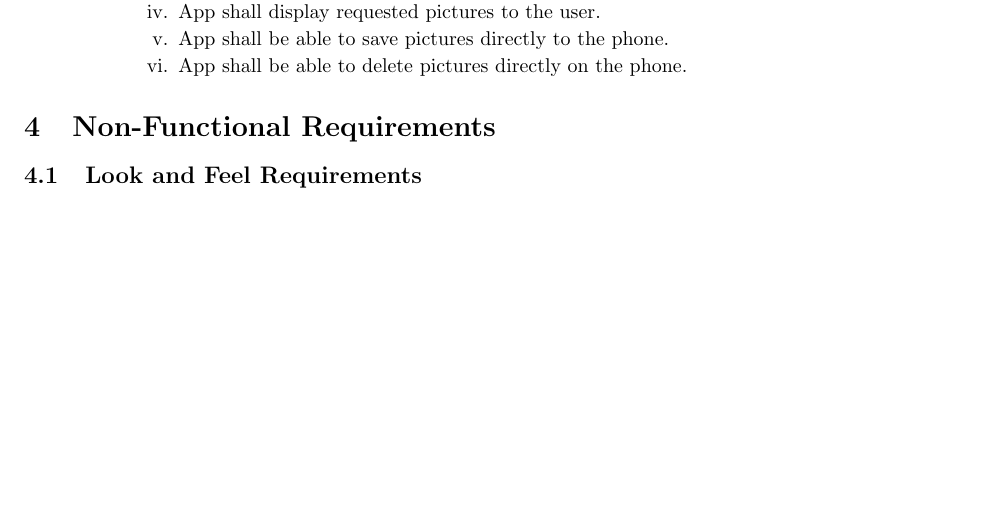
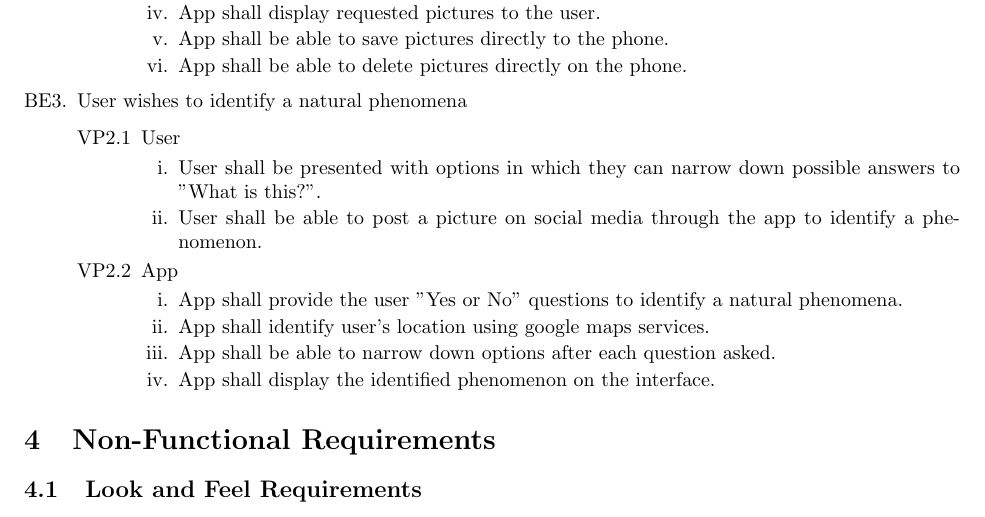
Before and after one commit to KevinHardy-Cooper/SFWRENG3A04, a LaTeX document (Deliverable1_Template.tex): part of page 3 of 7, cut so that both start at the same text, the shorter picture padded with empty space. Compiled offline with pdfLaTeX.

Commit message:
Added business event for third functional requirement

```diff
--- a/Deliverable1_Template.tex
+++ b/Deliverable1_Template.tex
@@ -198,6 +198,24 @@ This section of the SRS should contain all of the software requirements to a lev
 				\item App shall display requested pictures to the user.
 				\item App shall be able to save pictures directly to the phone.
 				\item App shall be able to delete pictures directly on the phone.
+			\end{enumerate}
+	\end{enumerate}
+	\item User wishes to identify a natural phenomena
+	\begin{enumerate}[{VP2}.1]
+		\item User
+			\begin{enumerate}
+				\item User shall be presented with options in which they can narrow down possible answers to "What is this?".
+				\item User shall be able to post a picture on social media through the app to identify a phenomenon.
+
+			\end{enumerate}
+		\item App
+			\begin{enumerate}
+				\item App shall provide the user "Yes or No" questions to identify a natural phenomena.
+				\item App shall identify user's location using google maps services.
+				\item App shall be able to narrow down options after each question asked.
+				\item App shall display the identified phenomenon on the interface.
+
+
 			\end{enumerate}
 	\end{enumerate}
 \end{enumerate}
```
